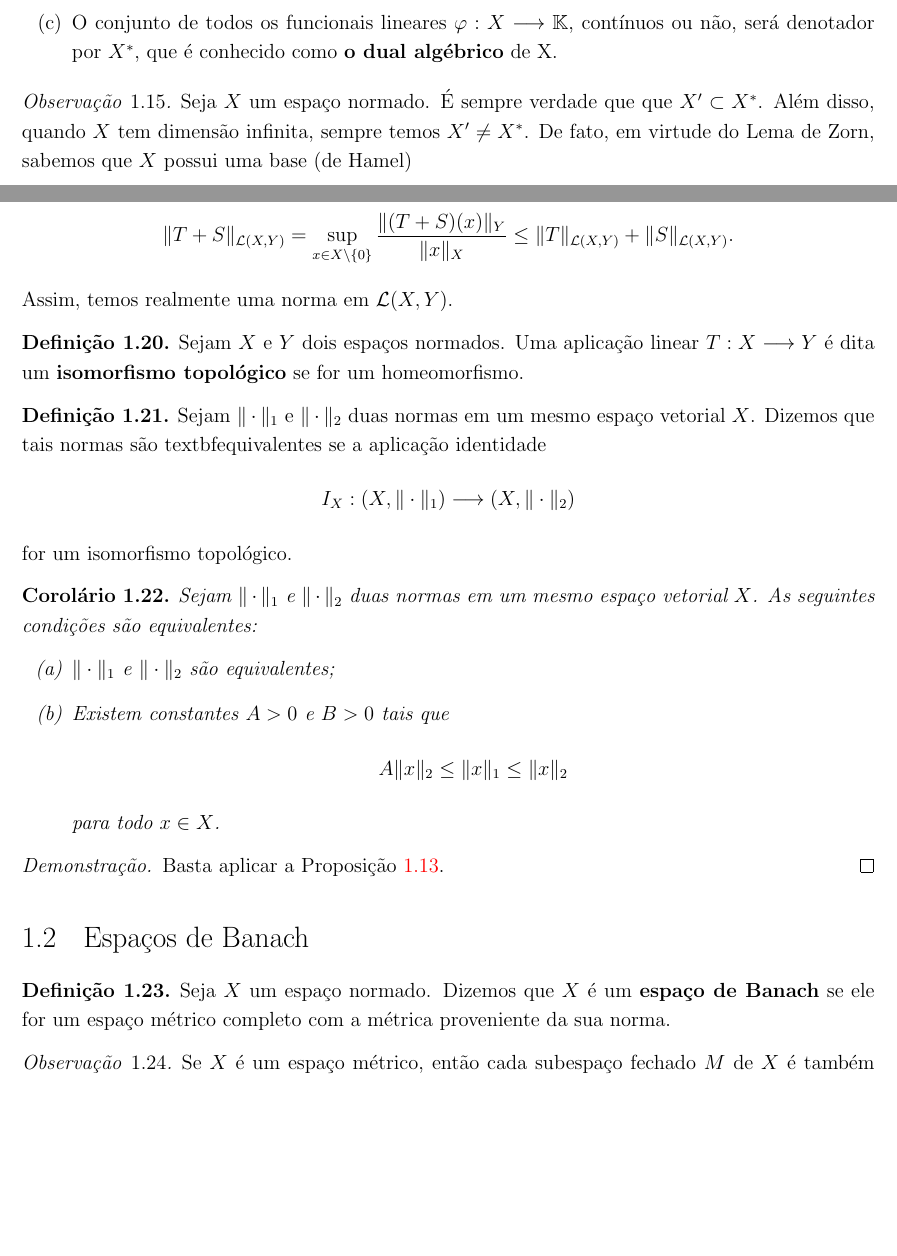
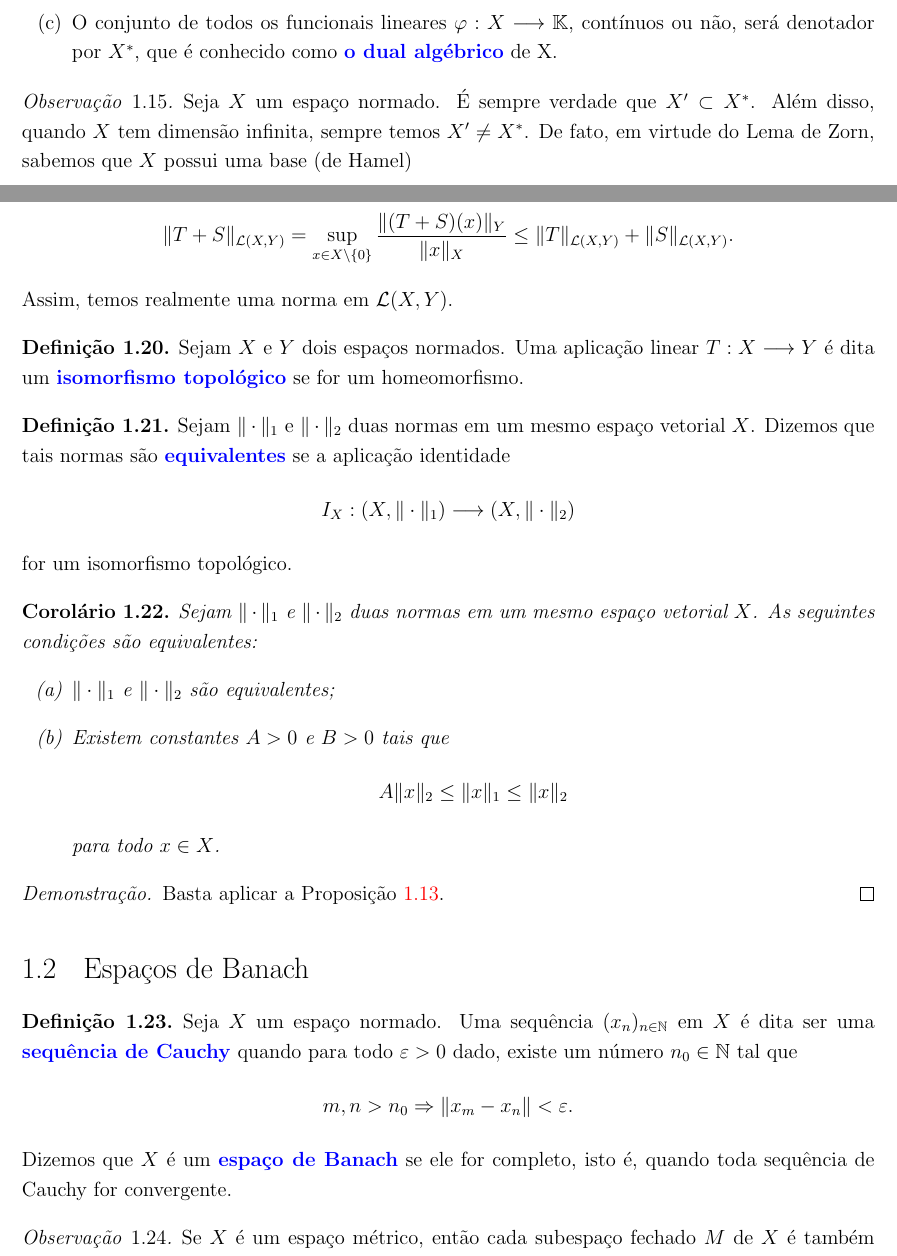
Before and after one commit to reginaldodr/notas-semigrupos-git, a LaTeX book (notas-semigrupo.tex, which reads preliminares.tex): two parts of pages 10 and 12 of 38, joined at a grey line, cut so that both start at the same text, the shorter picture padded with empty space. Compiled offline with pdfLaTeX.

Commit message:
Update: sequencia de cauchy e espaços de Banach

```diff
--- a/preliminares.tex
+++ b/preliminares.tex
@@ -240,13 +240,13 @@ para quaisquer $x,y\in X$. Ou seja: $T$ é uma aplicação lipschitziana e, port
     Sejam $X$ e $Y$ dois espaços normados. Denotaremos por $\mathcal L (X,Y)$ o espaço vetorial de todas as transformações lineares de $X$ em $Y$, com as operações de adição e multiplicação por escalar definidas pontualmente. Cabe observar que:
     \begin{itemize}
     \item[(a)] Quando $X=Y$, escreveremos $\mathcal L (X)$ em vez de $\mathcal L (X,X)$;
-    \item[(b)] Quando $Y=\mathbb K$, denotaremos $\mathcal L (X,\mathbb K)$ por $X'$, que é conhecido como \textbf{o dual topológico} de X;
-    \item[(c)] O conjunto de todos os funcionais lineares $\varphi : X\longrightarrow \mathbb K$, contínuos ou não, será denotador por $X^{\ast}$, que é conhecido como \textbf{o dual algébrico} de X.
+    \item[(b)] Quando $Y=\mathbb K$, denotaremos $\mathcal L (X,\mathbb K)$ por $X'$, que é conhecido como \dt{o dual topológico} \index{dual topológico} de X;
+    \item[(c)] O conjunto de todos os funcionais lineares $\varphi : X\longrightarrow \mathbb K$, contínuos ou não, será denotador por $X^{\ast}$, que é conhecido como \dt{o dual algébrico} \index{dual algébrico} de X.
     \end{itemize}
 \end{definition}
 
 \begin{remark}
-Seja $X$ um espaço normado. É sempre verdade que que $X' \subset X^{\ast}$. Além disso, quando $X$ tem dimensão infinita, sempre temos $X'\neq X^{\ast}$. De fato, em virtude do Lema de Zorn, sabemos que $X$ possui uma base (de Hamel)
+Seja $X$ um espaço normado. É sempre verdade que $X' \subset X^{\ast}$. Além disso, quando $X$ tem dimensão infinita, sempre temos $X'\neq X^{\ast}$. De fato, em virtude do Lema de Zorn, sabemos que $X$ possui uma base (de Hamel)
 \[
 \displaystyle \mathcal B = \{ x_i; i\in I\},
 \]
@@ -309,11 +309,11 @@ Assim, temos realmente uma norma em $\mathcal L (X,Y)$.
 \end{example}
 
 \begin{definition}
-Sejam $X$ e $Y$ dois espaços normados. Uma aplicação linear $T:X\longrightarrow Y$ é dita um \textbf{isomorfismo topológico} se for um homeomorfismo.
+Sejam $X$ e $Y$ dois espaços normados. Uma aplicação linear $T:X\longrightarrow Y$ é dita um \dt{isomorfismo topológico} \index{isomorfismo topológico} se for um homeomorfismo.
 \end{definition}
 
 \begin{definition}
-Sejam $\|\cdot\|_1$ e $\|\cdot\|_2$ duas normas em um mesmo espaço vetorial $X$. Dizemos que tais normas são textbf{equivalentes} se a aplicação identidade
+Sejam $\|\cdot\|_1$ e $\|\cdot\|_2$ duas normas em um mesmo espaço vetorial $X$. Dizemos que tais normas são \dt{equivalentes} \index{norma!equivalentes} se a aplicação identidade
 \[
 \displaystyle I_X : (X,\|\cdot\|_1) \longrightarrow (X,\|\cdot\|_2)
 \]
@@ -339,7 +339,11 @@ Basta aplicar a Proposição \ref{continuous}.
 \section{Espaços de Banach}
 
 \begin{definition}
-    Seja $X$ um espaço normado. Dizemos que $X$ é um \textbf{espaço de Banach} se ele for um espaço métrico completo com a métrica proveniente da sua norma.
+Seja $X$ um espaço normado. Uma sequência $(x_n)_{n\in \mathbb N}$ em $X$ é dita ser uma \dt{sequência de Cauchy} \index{Sequência de Cauchy} quando para todo $\ep>0$ dado, existe um número $n_0\in \mathbb N$ tal que
+\begin{equation*}
+    m,n>n_0 \Rightarrow \|x_m-x_n\|< \ep.
+\end{equation*}
+Dizemos que $X$ é um \dt{espaço de Banach} \index{Espaço! de Banach} se ele for completo, isto é, quando toda sequência de Cauchy for  convergente.
 \end{definition}
 
 \begin{remark}\label{subespaço}
```
Also changed, not shown: notas-semigrupo.tex (+74 -0 lines).
